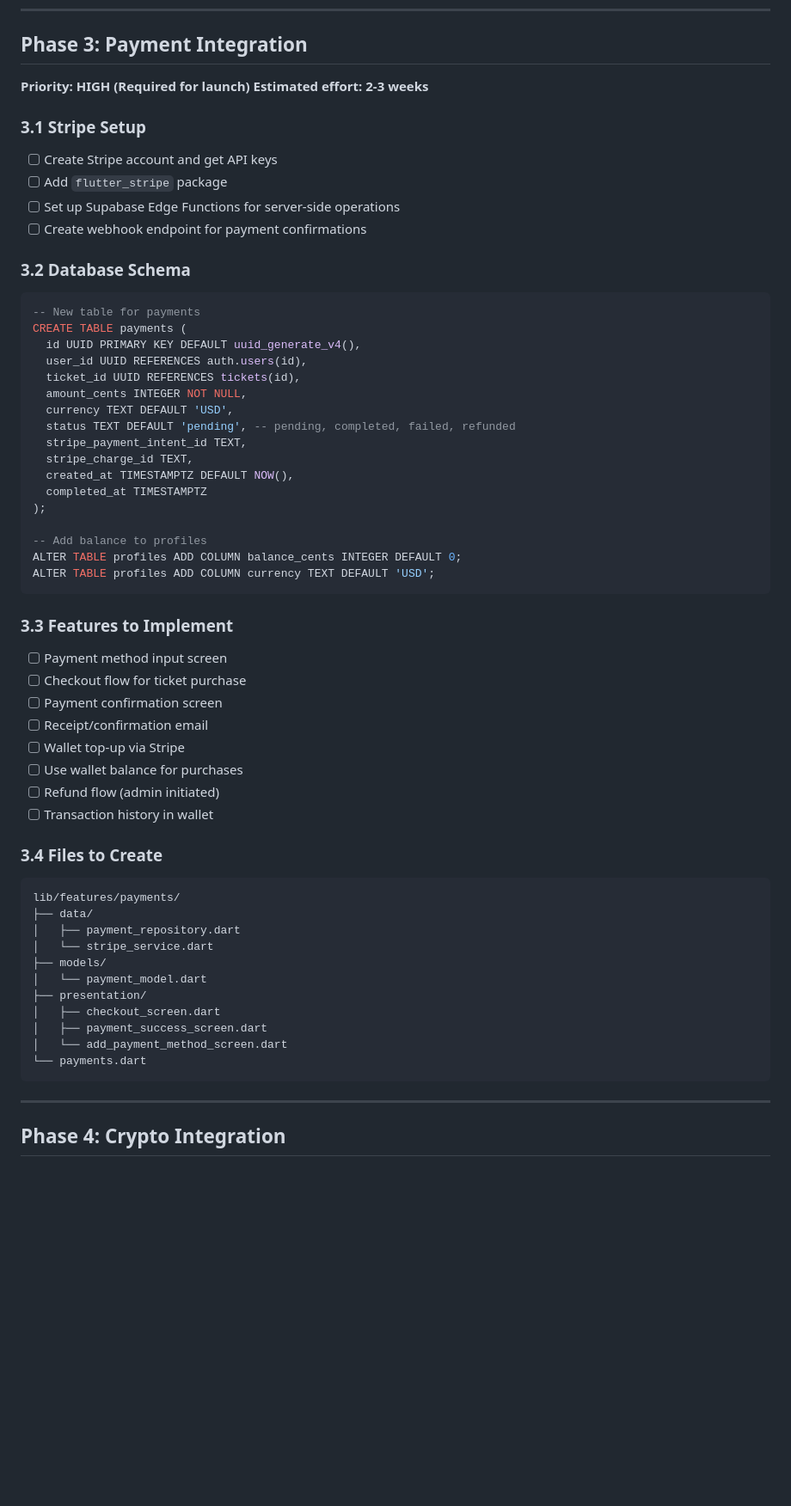
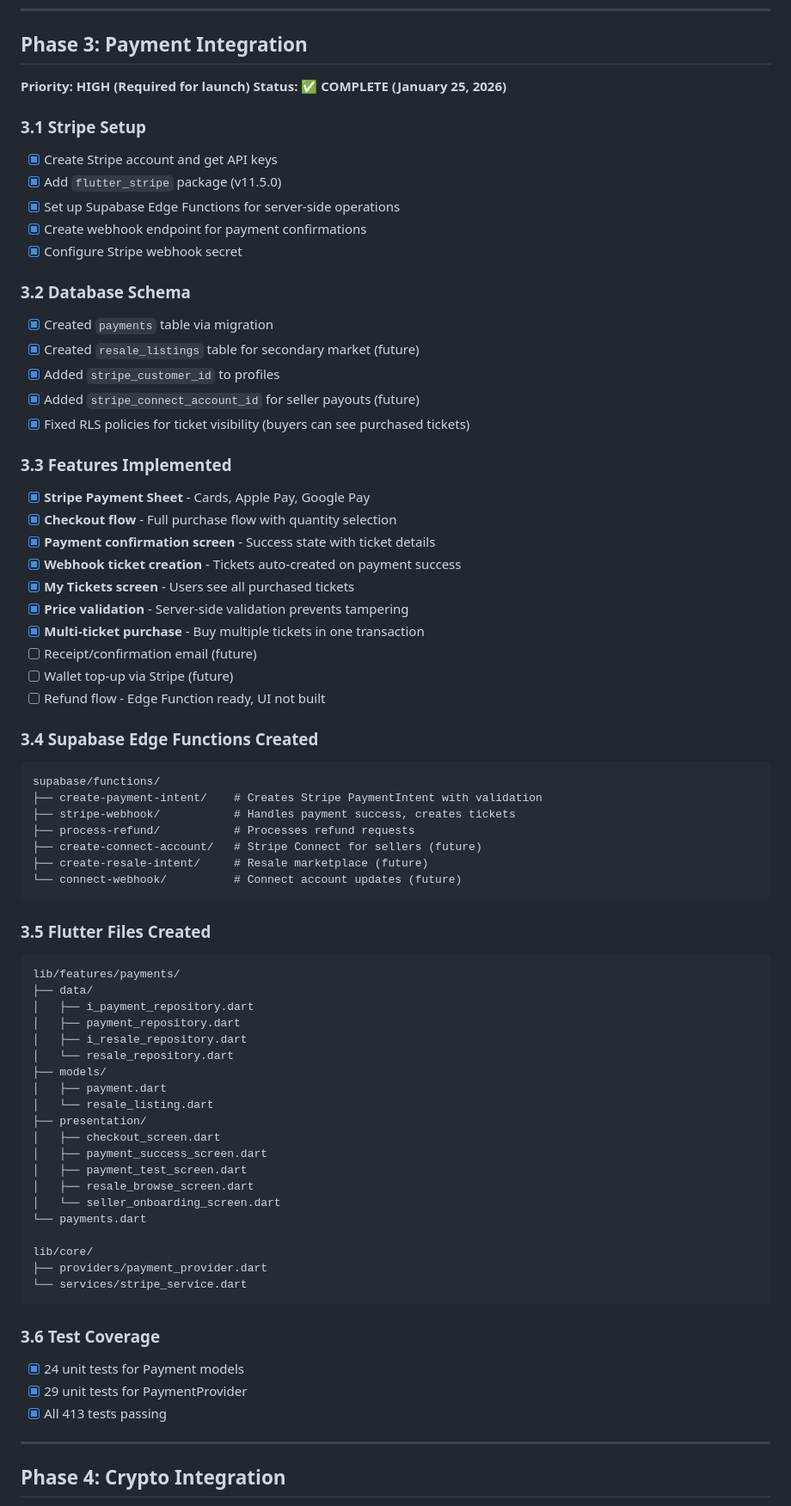
Before and after one commit to Bad-Elektron/Tickety, a Markdown page: ROADMAP.md, the part around one of its changes. Shown at 86% size. Rendered like a GitHub page; blank space fills up the shorter version.

Commit message:
Update roadmap: Mark Phase 3 (Stripe payments) complete
- Payment integration fully working with Stripe Payment Sheet
- Webhook creates tickets automatically on payment success
- RLS policies fixed for ticket visibility
- 413 tests passing

Co-Authored-By: Claude Opus 4.5 <noreply@anthropic.com>

````diff
--- a/ROADMAP.md
+++ b/ROADMAP.md
@@ -143,59 +145,73 @@ These can be addressed later or during Phase 5 polish:
 ## Phase 3: Payment Integration
 
 **Priority: HIGH (Required for launch)**
-**Estimated effort: 2-3 weeks**
+**Status: ✅ COMPLETE (January 25, 2026)**
 
 ### 3.1 Stripe Setup
-- [ ] Create Stripe account and get API keys
-- [ ] Add `flutter_stripe` package
-- [ ] Set up Supabase Edge Functions for server-side operations
-- [ ] Create webhook endpoint for payment confirmations
+- [x] Create Stripe account and get API keys
+- [x] Add `flutter_stripe` package (v11.5.0)
+- [x] Set up Supabase Edge Functions for server-side operations
+- [x] Create webhook endpoint for payment confirmations
+- [x] Configure Stripe webhook secret
 
 ### 3.2 Database Schema
-```sql
--- New table for payments
-CREATE TABLE payments (
-  id UUID PRIMARY KEY DEFAULT uuid_generate_v4(),
-  user_id UUID REFERENCES auth.users(id),
-  ticket_id UUID REFERENCES tickets(id),
-  amount_cents INTEGER NOT NULL,
-  currency TEXT DEFAULT 'USD',
-  status TEXT DEFAULT 'pending', -- pending, completed, failed, refunded
-  stripe_payment_intent_id TEXT,
-  stripe_charge_id TEXT,
-  created_at TIMESTAMPTZ DEFAULT NOW(),
-  completed_at TIMESTAMPTZ
-);
+- [x] Created `payments` table via migration
+- [x] Created `resale_listings` table for secondary market (future)
+- [x] Added `stripe_customer_id` to profiles
+- [x] Added `stripe_connect_account_id` for seller payouts (future)
+- [x] Fixed RLS policies for ticket visibility (buyers can see purchased tickets)
 
--- Add balance to profiles
-ALTER TABLE profiles ADD COLUMN balance_cents INTEGER DEFAULT 0;
-ALTER TABLE profiles ADD COLUMN currency TEXT DEFAULT 'USD';
+### 3.3 Features Implemented
+- [x] **Stripe Payment Sheet** - Cards, Apple Pay, Google Pay
+- [x] **Checkout flow** - Full purchase flow with quantity selection
+- [x] **Payment confirmation screen** - Success state with ticket details
+- [x] **Webhook ticket creation** - Tickets auto-created on payment success
+- [x] **My Tickets screen** - Users see all purchased tickets
+- [x] **Price validation** - Server-side validation prevents tampering
+- [x] **Multi-ticket purchase** - Buy multiple tickets in one transaction
+- [ ] Receipt/confirmation email (future)
+- [ ] Wallet top-up via Stripe (future)
+- [ ] Refund flow - Edge Function ready, UI not built
+
+### 3.4 Supabase Edge Functions Created
+```
+supabase/functions/
+├── create-payment-intent/    # Creates Stripe PaymentIntent with validation
+├── stripe-webhook/           # Handles payment success, creates tickets
+├── process-refund/           # Processes refund requests
+├── create-connect-account/   # Stripe Connect for sellers (future)
+├── create-resale-intent/     # Resale marketplace (future)
+└── connect-webhook/          # Connect account updates (future)
 ```
 
-### 3.3 Features to Implement
-- [ ] Payment method input screen
-- [ ] Checkout flow for ticket purchase
-- [ ] Payment confirmation screen
-- [ ] Receipt/confirmation email
-- [ ] Wallet top-up via Stripe
-- [ ] Use wallet balance for purchases
-- [ ] Refund flow (admin initiated)
-- [ ] Transaction history in wallet
-
-### 3.4 Files to Create
+### 3.5 Flutter Files Created
 ```
 lib/features/payments/
 ├── data/
+│   ├── i_payment_repository.dart
 │   ├── payment_repository.dart
-│   └── stripe_service.dart
+│   ├── i_resale_repository.dart
+│   └── resale_repository.dart
 ├── models/
-│   └── payment_model.dart
+│   ├── payment.dart
+│   └── resale_listing.dart
 ├── presentation/
 │   ├── checkout_screen.dart
 │   ├── payment_success_screen.dart
-│   └── add_payment_method_screen.dart
+│   ├── payment_test_screen.dart
+│   ├── resale_browse_screen.dart
+│   └── seller_onboarding_screen.dart
 └── payments.dart
+
+lib/core/
+├── providers/payment_provider.dart
+└── services/stripe_service.dart
 ```
+
+### 3.6 Test Coverage
+- [x] 24 unit tests for Payment models
+- [x] 29 unit tests for PaymentProvider
+- [x] All 413 tests passing
 
 ---
 
````
Also changed, not shown: other parts of ROADMAP.md (+18 -6 lines).
